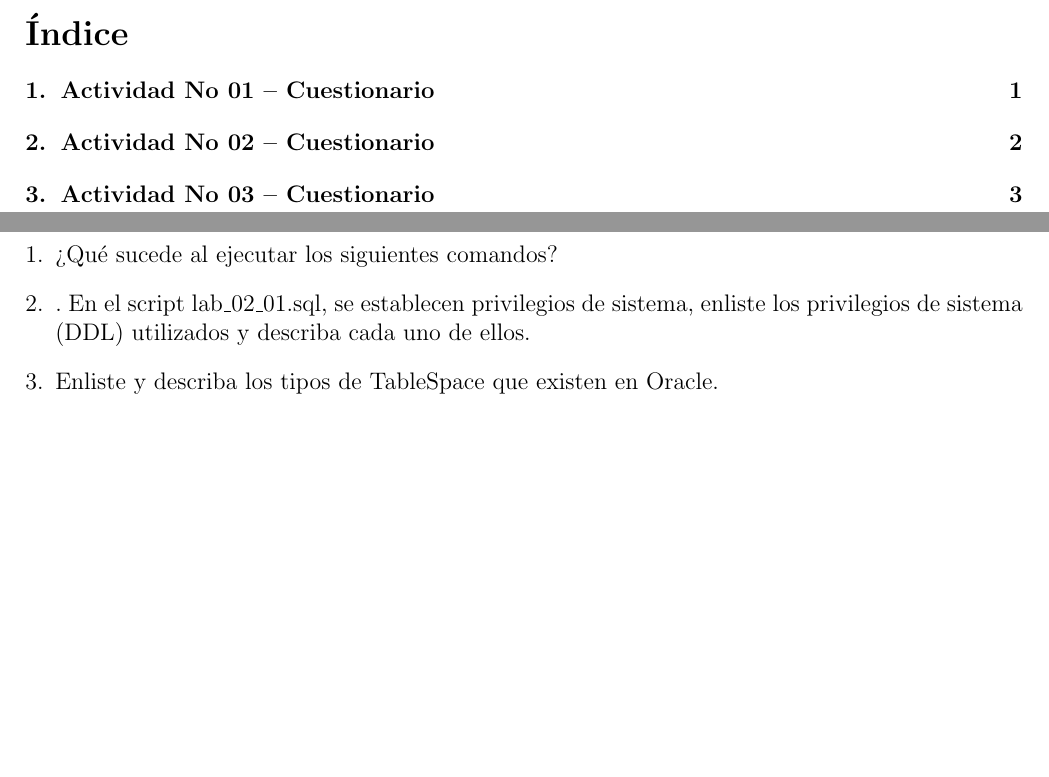
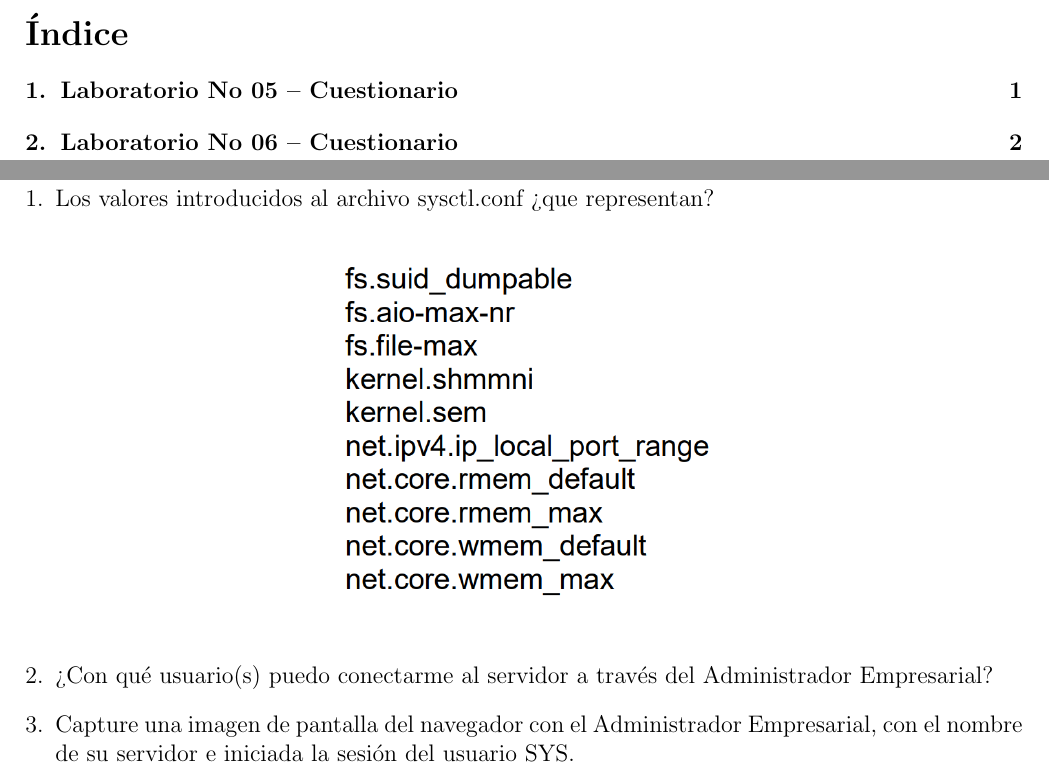
Before and after one commit to JOSEMLI/BDII_Informe_Lab_05_06, a LaTeX document (BDII_Informe_Lab_06_5.tex, which reads Secciones/Actividad01.tex): two parts of pages 2 and 3 of 5 before the commit and two parts of pages 2 and 3 of 4 after it, joined at a grey line, cut so that both start at the same text, the shorter picture padded with empty space. Compiled offline with pdfLaTeX.

Commit message:
primera subida

```diff
--- a/Secciones/Actividad01.tex
+++ b/Secciones/Actividad01.tex
@@ -1,11 +1,13 @@
-\section{Actividad No 01 – Cuestionario}
+\section{Laboratorio No 05 – Cuestionario}
 
 \begin{enumerate}[1.]
-	\item ¿Qué sucede al ejecutar los siguientes comandos?
+	\item Los valores introducidos al archivo sysctl.conf ¿que representan?
+	\begin{center}
+	\includegraphics[width=8cm]{./Imagenes/actividad_5_1_lab_05}
+	\end{center}
+	\item ¿Con qué usuario(s) puedo conectarme al servidor a través del Administrador Empresarial?
 
-	\item . En el script lab\_02\_01.sql, se establecen privilegios de sistema, enliste los privilegios de sistema (DDL) utilizados y describa cada uno de ellos.
-
-	\item Enliste y describa los tipos de TableSpace que existen en Oracle.
+	\item Capture una imagen de pantalla del navegador con el Administrador Empresarial, con el nombre de su servidor e iniciada la sesión del usuario SYS.
 
 
 
```
Also changed, not shown: BDII_Informe_Lab_06_5.tex (+2 -2 lines), Secciones/Actividad02.tex (+4 -1 lines), Secciones/Actividad03.tex (deleted, +0 -12 lines), BDII_Informe_Lab_06_5.pdf, Imagenes/actividad_5_1_lab_05.PNG (added), Imagenes/actividad_5_1_lab_06.PNG (added), 7 other files.
